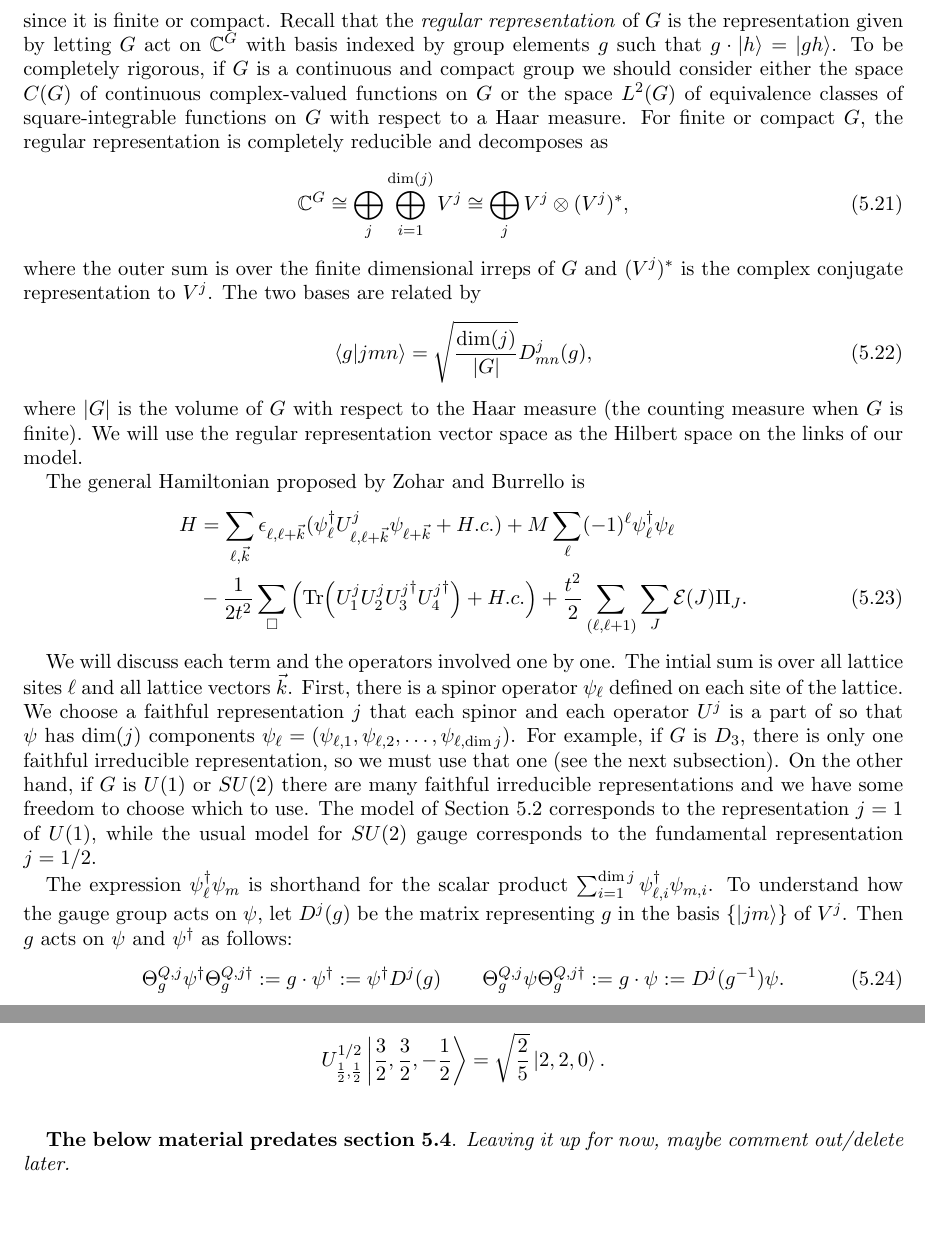
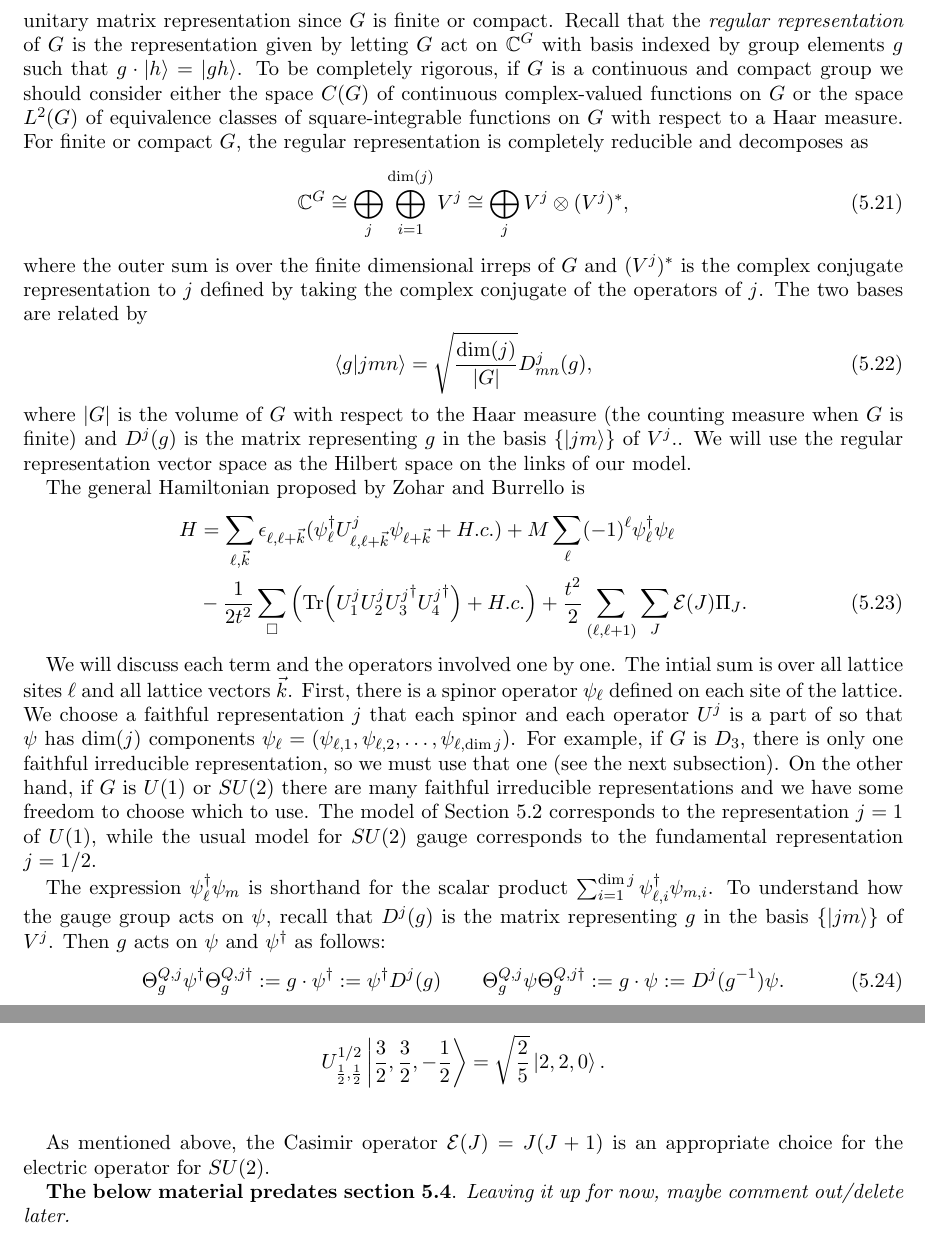
Before and after one commit to hunterlehmann/NSF-MSGI-Writings, a LaTeX paper (Writeup In Progress.tex): two parts of pages 19 and 26 of 27, joined at a grey line, cut so that both start at the same text, the shorter picture padded with empty space. Compiled offline with pdfLaTeX.

Commit message:
fix more typos

```diff
--- a/Writeup In Progress.tex
+++ b/Writeup In Progress.tex
@@ -862,18 +862,18 @@
 
 	Throughout the section, $g$ denotes elements of $G$, irreducible representations (irreps) of $G$ are indexed by $j$, and the elements of a basis for the associated vector space $V^j$ to the irrep $j$ are $\{\ket{jm} \}_{m=1}^{\dim j}$.
-	Without loss of generality, we can restrict to unitary matrix representations of $G$ since it is finite or compact.
+	Without loss of generality, we can assuame any finite-dimensional irrep of $G$ is a unitary matrix representation since $G$ is finite or compact.
 	Recall that the \emph{regular representation} of $G$ is the representation given by letting $G$ act on $\C^{G}$ with basis indexed by group elements $g$ such that $g\cdot \ket{h} = \ket{gh}$.
 	To be completely rigorous, if $G$ is a continuous and compact group we should consider either the space $C(G)$ of continuous complex-valued functions on $G$ or the space $L^2(G)$ of equivalence classes of square-integrable functions on $G$ with respect to a Haar measure.
 	For finite or compact $G$, the regular representation is completely reducible and decomposes as
 	\begin{equation}\label{eq:reg_rep_decomp}
 		\C^{G}\cong\bigoplus_j \bigoplus_{i=1}^{\dim (j)} V^j \cong \bigoplus_j V^j \otimes (V^j)^* ,
 	\end{equation}
-	where the outer sum is over the finite dimensional irreps of $G$ and $(V^j)^*$ is the complex conjugate representation to $V^j$.
+	where the outer sum is over the finite dimensional irreps of $G$ and $(V^j)^*$ is the complex conjugate representation to $j$ defined by taking the complex conjugate of the operators of $j$.
 	The two bases are related by
 	\begin{equation}\label{eq:group_rep_basis_relation}
 		\braket{g}{jmn}=\sqrt{\frac{\dim(j)}{|G|}}D^j_{mn}(g),
 	\end{equation}
-	where $|G|$ is the volume of $G$ with respect to the Haar measure (the counting measure when $G$ is finite).
+	where $|G|$ is the volume of $G$ with respect to the Haar measure (the counting measure when $G$ is finite) and $D^j(g)$ is the matrix representing $g$ in the basis $\{\ket{jm}\}$ of $V^j$..
 	We will use the regular representation vector space as the Hilbert space on the links of our model.
 
 	The general Hamiltonian proposed by Zohar and Burrello is
@@ -891,7 +891,7 @@
 	The model of Section 5.2 corresponds to the representation $j=1$ of $U(1)$, while the usual model for $SU(2)$ gauge corresponds to the fundamental representation $j=1/2$.
 
 	The expression $\psi_\ell^\dagger\psi_m$ is shorthand for the scalar product $\sum_{i=1}^{\dim j} \psi^\dagger_{\ell,i} \psi_{m,i}$.
-	To understand how the gauge group acts on $\psi$, let $D^j(g)$ be the matrix representing $g$ in the basis $\{\ket{jm}\}$ of $V^j$.
+	To understand how the gauge group acts on $\psi$, recall that $D^j(g)$ is the matrix representing $g$ in the basis $\{\ket{jm}\}$ of $V^j$.
 	Then $g$ acts on $\psi$ and $\psi^\dagger$ as follows:
 	\begin{equation}
 		\Theta_g^{Q,j} \psi^\dagger \Theta_g^{Q,j \dagger} := g \cdot \psi^\dagger := \psi^\dagger D^j(g) \qquad \Theta_g^{Q,j} \psi \Theta_g^{Q,j \dagger} := g\cdot \psi := D^j(g^{-1}) \psi.
@@ -1236,6 +1236,8 @@
 		\[ U^{1/2}_{\frac{1}{2},\frac{1}{2}} \ket{\frac{3}{2},\frac{3}{2},-\frac{1}{2}} = \sqrt{\frac{2}{5}}\ket{2,2,0}. \]
 	\vspace{0.4cm}
 
+	As mentioned above, the Casimir operator $\mathcal{E}(J)=J(J+1)$ is an appropriate choice for the electric operator for $SU(2)$.
+
 	\textbf{The below material predates section 5.4}. \textit{Leaving it up for now, maybe comment out/delete later.}\\
 
 	Don't understand description in \cite{KogutSusskind75,Wiese13} of the formulation of lattice Hamiltonian for SU(2) gauge group.
```
Also changed, not shown: Writeup In Progress.pdf, Writeup In Progress.tex (18 more changed lines).
